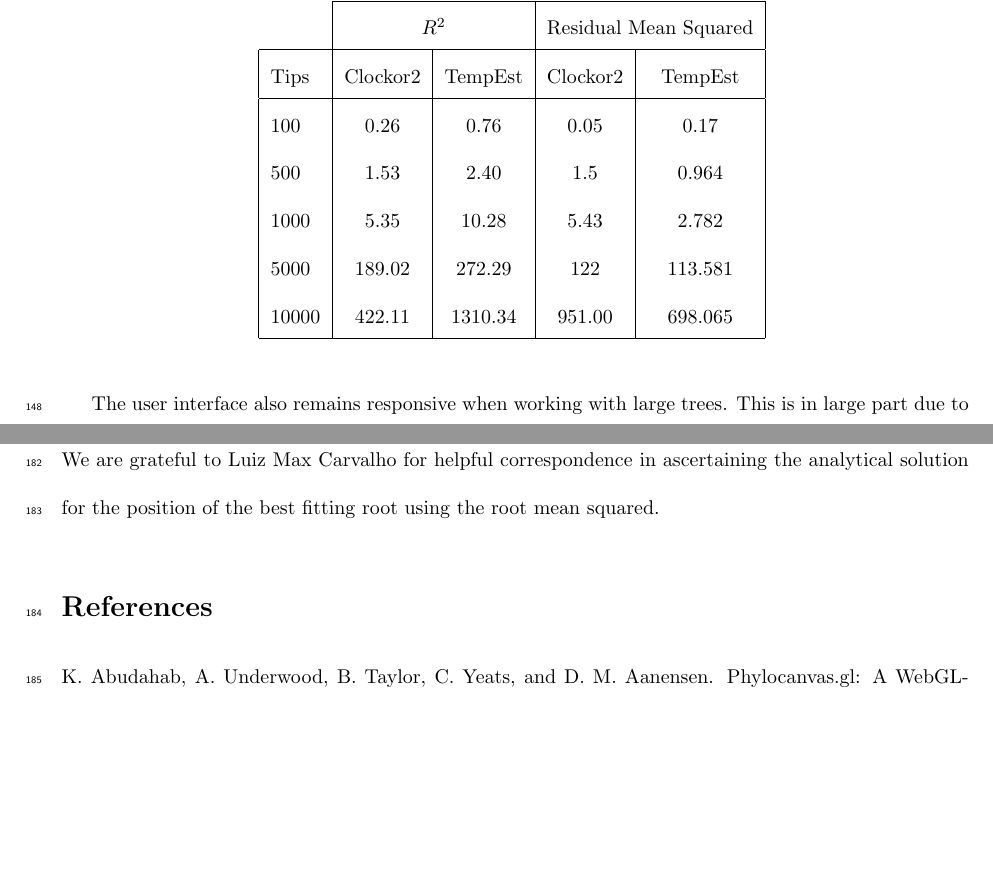
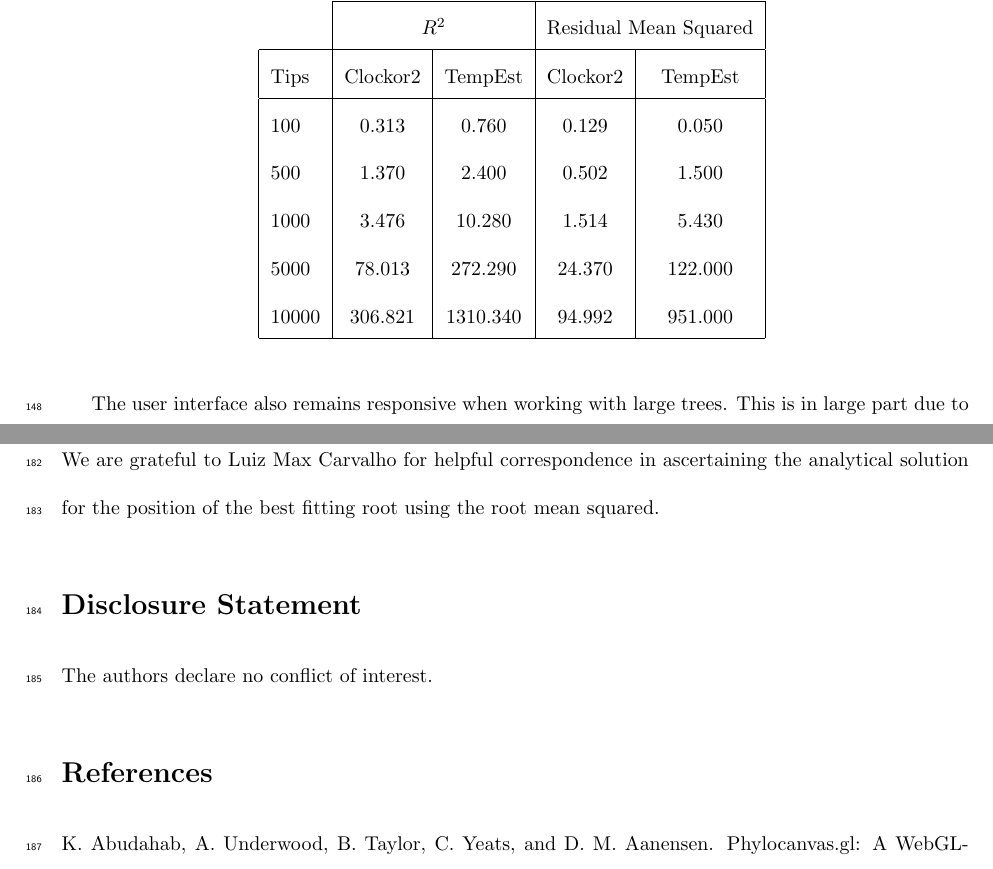
Before and after one commit to LeoFeatherstone/clockor2Paper, a LaTeX document (main.tex): two parts of pages 10 and 13 of 17, joined at a grey line, cut so that both start at the same text, the shorter picture padded with empty space. Compiled offline with pdfLaTeX.

Commit message:
updated ms

```diff
--- a/main.tex
+++ b/main.tex
@@ -2,7 +2,7 @@
 \usepackage{main}
 \usepackage{multirow}
 
-\title{Clockor2:  Inferring global and local strict molecular clocks using root-to-tip regression}
+\title{Clockor2:  Inferring global and local strict molecular clocks using root-to-tip regression \\ \large Running title: Root-to-tip regression wth Clockor2}
 \author{Leo A. Featherstone$^{\ast,1}$, Andrew Rambaut$^{2}$, Sebastian Duchene$^{\dagger,1}$, Wytamma Wirth$^{\dagger,1}$\\}
 \date{}
 
@@ -105,11 +105,11 @@ Clockor2 can process trees of up to the order of $10^4$ tips, thus fit for the e
     		\hline
         Tips    & Clockor2  & TempEst & Clockor2  & TempEst   \\
         \hline
-        100 & 0.26 & 0.76 & 0.05 & 0.17 \\
-        500 & 1.53 & 2.40 & 1.5 & 0.964 \\
-        1000 & 5.35 & 10.28 & 5.43 & 2.782 \\
-        5000 & 189.02 & 272.29 & 122 & 113.581 \\
-        10000 & 422.11 & 1310.34 & 951.00 & 698.065 \\
+        100  & 0.313 & 0.760 & 0.129 & 0.050 \\
+        500  & 1.370 & 2.400 & 0.502 & 1.500 \\
+        1000  & 3.476 & 10.280 & 1.514 & 5.430 \\
+        5000 & 78.013 & 272.290 & 24.370 & 122.000 \\
+        10000  & 306.821 & 1310.340 & 94.992 & 951.000 \\
         \hline
     \end{tabular}
     \label{tab:bfr}
@@ -139,10 +139,13 @@ In the future it will be possible to re-implement core functionality in increasi
 
 
 \section*{Data availability}
-All code required to replicate the simulation study and figures in the paper is available at \url{https://github.com/LeoFeatherstone/clockor2Paper}. The code for Clockor2 is open source at \url{https://github.com/clockor2/clockor2}.
+All code required to replicate the simulation study and figures in the paper is available at \url{https://github.com/LeoFeatherstone/clockor2Paper}. The code for Clockor2 is open source at \url{https://github.com/clockor2/clockor2}. No empirical data is associated with this paper.
 
 \section*{Acknowledgements}
 We are grateful to Luiz Max Carvalho for helpful correspondence in ascertaining the analytical solution for the position of the best fitting root using the root mean squared.
+
+\section*{Disclosure Statement}
+The authors declare no conflict of interest.
 
 \bibliography{clockor2}
 
```
Also changed, not shown: supplementary.tex (+1 -1 lines).
